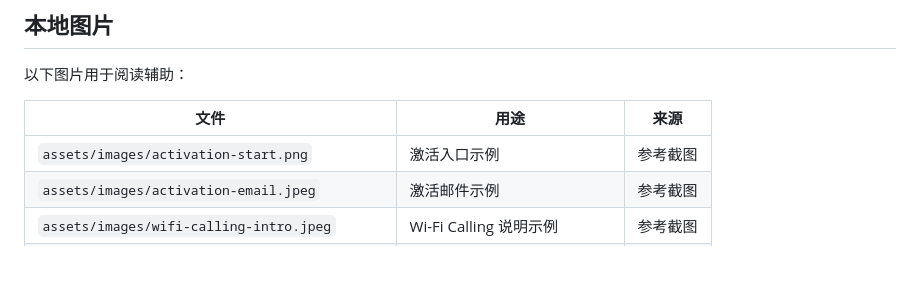
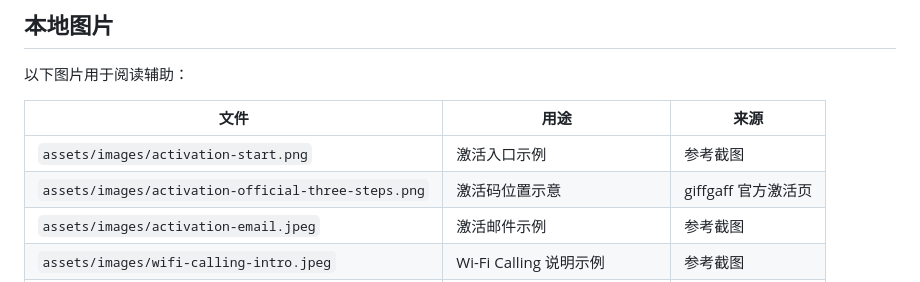
Before and after one commit to roughwind6/giffgaff, a Markdown page: docs/references.md, the part around the change printed below. Rendered like a GitHub page.

```diff
--- a/docs/references.md
+++ b/docs/references.md
@@ -15,6 +16,7 @@
 | 文件 | 用途 | 来源 |
 | --- | --- | --- |
 | `assets/images/activation-start.png` | 激活入口示例 | 参考截图 |
+| `assets/images/activation-official-three-steps.png` | 激活码位置示意 | giffgaff 官方激活页 |
 | `assets/images/activation-email.jpeg` | 激活邮件示例 | 参考截图 |
 | `assets/images/wifi-calling-intro.jpeg` | Wi-Fi Calling 说明示例 | 参考截图 |
 | `assets/images/ios-wifi-calling-settings.png` | iPhone Wi-Fi Calling 设置示例 | 参考截图 |
```
Also changed, not shown: other parts of docs/references.md (+1 -0 lines), docs/activation.md (+33 -7 lines), assets/images/activation-official-three-steps.png (added), 1 other file.
